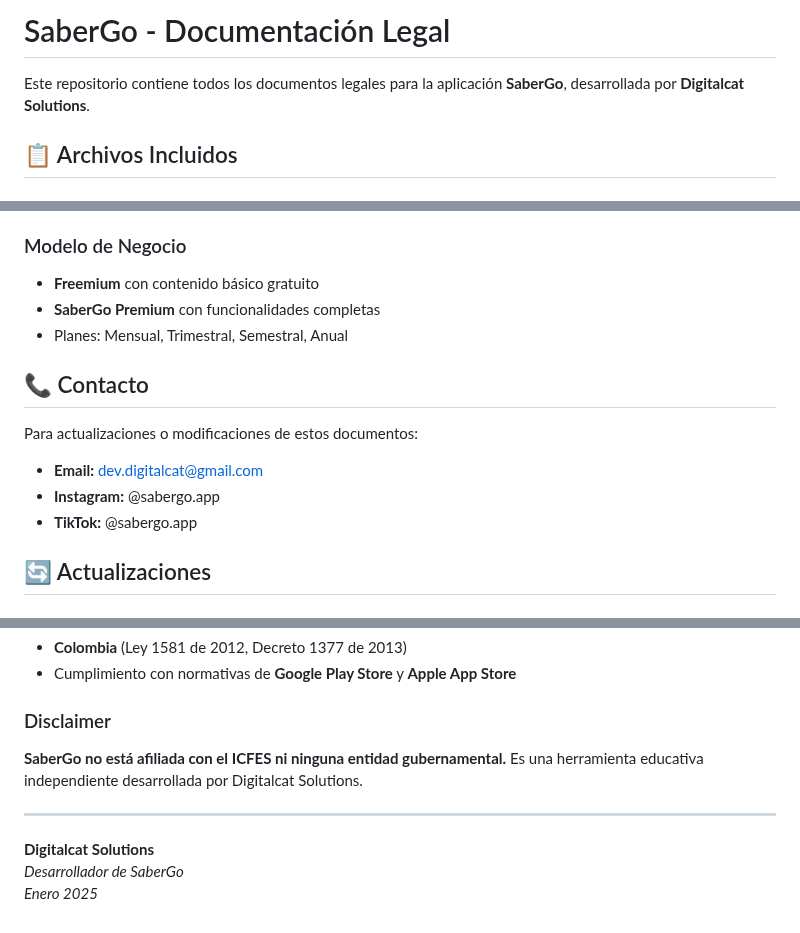
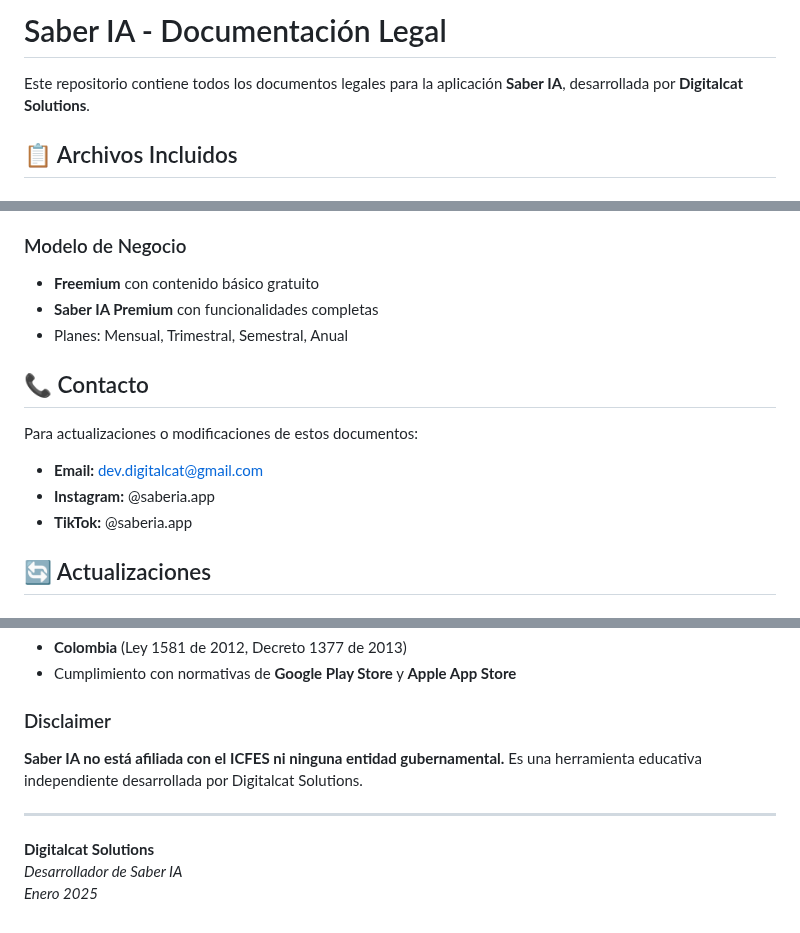
Before and after one commit to codebase011/saber-ia-legal, a Markdown page: README.md, 3 parts joined by grey strips. GitHub-like rendering.

Commit message:
Fallos corregidos

```diff
--- a/README.md
+++ b/README.md
@@ -1,6 +1,6 @@
-# SaberGo - Documentación Legal
+# Saber IA - Documentación Legal
 
-Este repositorio contiene todos los documentos legales para la aplicación **SaberGo**, desarrollada por **Digitalcat Solutions**.
+Este repositorio contiene todos los documentos legales para la aplicación **Saber IA**, desarrollada por **Digitalcat Solutions**.
 
 ## 📋 Archivos Incluidos
 
@@ -104,7 +104,7 @@ Usa estos enlaces en la descripción de tu app en Google Play Store:
 
 ### Modelo de Negocio
 - **Freemium** con contenido básico gratuito
-- **SaberGo Premium** con funcionalidades completas
+- **Saber IA Premium** con funcionalidades completas
 - Planes: Mensual, Trimestral, Semestral, Anual
 
 ## 📞 Contacto
@@ -112,8 +112,8 @@ Usa estos enlaces en la descripción de tu app en Google Play Store:
 Para actualizaciones o modificaciones de estos documentos:
 
 - **Email:** dev.digitalcat@gmail.com
-- **Instagram:** @sabergo.app
-- **TikTok:** @sabergo.app
+- **Instagram:** @saberia.app
+- **TikTok:** @saberia.app
 
 ## 🔄 Actualizaciones
 
@@ -132,10 +132,10 @@ Para actualizaciones o modificaciones de estos documentos:
 - Cumplimiento con normativas de **Google Play Store** y **Apple App Store**
 
 ### Disclaimer
-**SaberGo no está afiliada con el ICFES ni ninguna entidad gubernamental.** Es una herramienta educativa independiente desarrollada por Digitalcat Solutions.
+**Saber IA no está afiliada con el ICFES ni ninguna entidad gubernamental.** Es una herramienta educativa independiente desarrollada por Digitalcat Solutions.
 
 ---
 
 **Digitalcat Solutions**
-*Desarrollador de SaberGo*
+*Desarrollador de Saber IA*
 *Enero 2025*
```
Also changed, not shown: other parts of README.md (+1 -1 lines).
